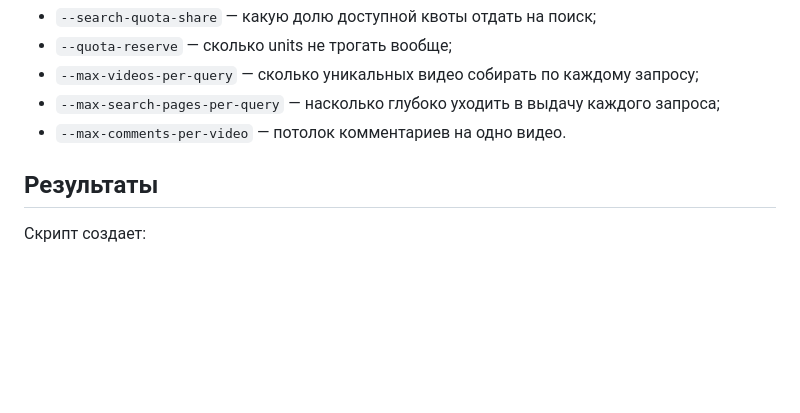
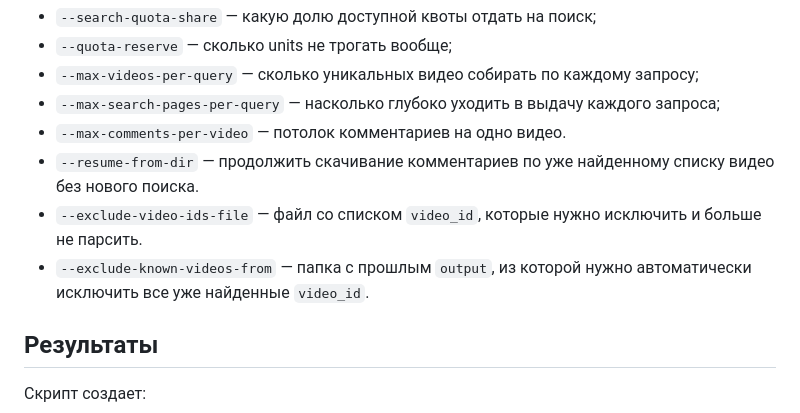
Before and after one commit to sivercap-tech/LLM-Migrant-Study, a Markdown page: README.md, the part around one of its changes. Rendered like a GitHub page; blank space fills up the shorter version.

```diff
--- a/README.md
+++ b/README.md
@@ -88,6 +100,10 @@ python3 youtube_migration_parser.py \
 - `--max-videos-per-query` — сколько уникальных видео собирать по каждому запросу;
 - `--max-search-pages-per-query` — насколько глубоко уходить в выдачу каждого запроса;
 - `--max-comments-per-video` — потолок комментариев на одно видео.
+- `--resume-from-dir` — продолжить скачивание комментариев по уже найденному списку видео без нового поиска.
+- `--exclude-video-ids-file` — файл со списком `video_id`, которые нужно исключить и больше не парсить.
+- `--exclude-known-videos-from` — папка с прошлым `output`, из которой нужно автоматически исключить все уже найденные `video_id`.
+
 
 ## Результаты
 
```
Also changed, not shown: other parts of README.md (+41 -0 lines).
